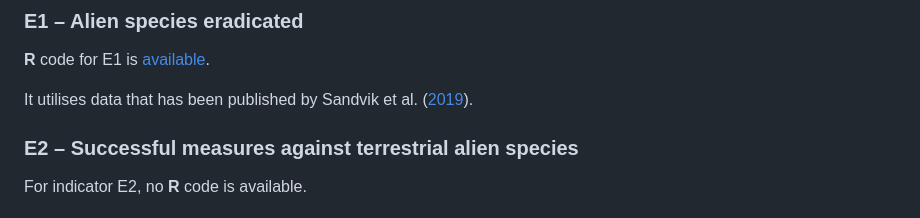
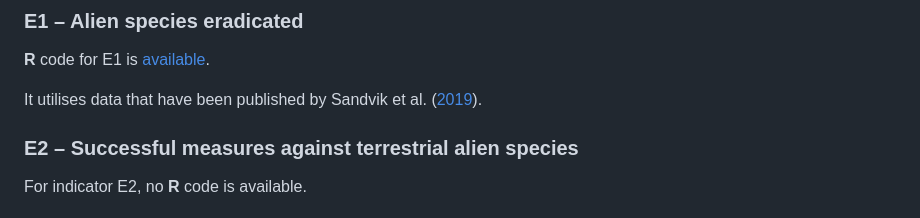
Before and after one commit to HannoSandvik/NorInAliS, a Markdown page: Indicators.md, the part around the change. GitHub-like rendering.

Commit message:
Update Indicators.md
typo

```diff
--- a/Indicators.md
+++ b/Indicators.md
@@ -86,7 +86,7 @@ The effect category contains four indicators, for one of which there is **R** co
 ### E1 – Alien species eradicated
 **R** code for E1 is [available](E1.R).
 
-It utilises data that has been published by Sandvik et al. ([2019](https://doi.org/10.1007/s10530-019-02058-x)).
+It utilises data that have been published by Sandvik et al. ([2019](https://doi.org/10.1007/s10530-019-02058-x)).
 
 ### E2 – Successful measures against terrestrial alien species
 For indicator E2, no **R** code is available.
```
